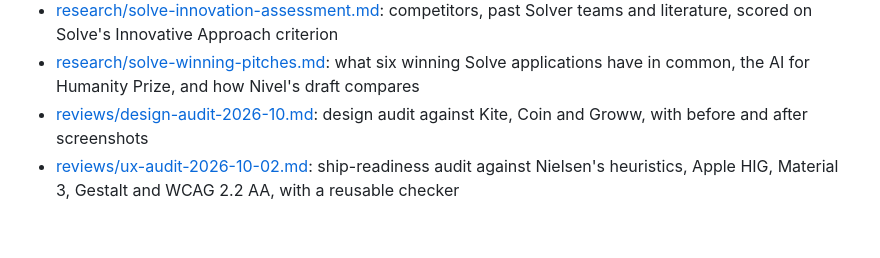
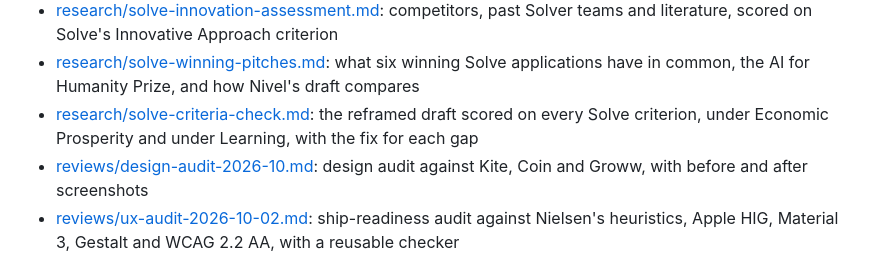
Before and after one commit to priyanshuj0410-code/parity-tracker, a Markdown page: knowledge/README.md, the part around the change. Rendered like a GitHub page; blank space fills up the shorter version.

```diff
--- a/knowledge/README.md
+++ b/knowledge/README.md
@@ -29,6 +29,7 @@ The app was renamed from Parity Tracker to Nivel on 2 October 2026 ([decisions/0
 - [research/personas-and-journeys.md](research/personas-and-journeys.md): proto-personas and customer journeys for Nivel, Spot the Stereotype and the markets, with the plan to validate them
 - [research/solve-innovation-assessment.md](research/solve-innovation-assessment.md): competitors, past Solver teams and literature, scored on Solve's Innovative Approach criterion
 - [research/solve-winning-pitches.md](research/solve-winning-pitches.md): what six winning Solve applications have in common, the AI for Humanity Prize, and how Nivel's draft compares
+- [research/solve-criteria-check.md](research/solve-criteria-check.md): the reframed draft scored on every Solve criterion, under Economic Prosperity and under Learning, with the fix for each gap
 - [reviews/design-audit-2026-10.md](reviews/design-audit-2026-10.md): design audit against Kite, Coin and Groww, with before and after screenshots
 - [reviews/ux-audit-2026-10-02.md](reviews/ux-audit-2026-10-02.md): ship-readiness audit against Nielsen's heuristics, Apple HIG, Material 3, Gestalt and WCAG 2.2 AA, with a reusable checker
 
```
Also changed, not shown: knowledge/research/solve-criteria-check.md (added, +179 -0 lines).
